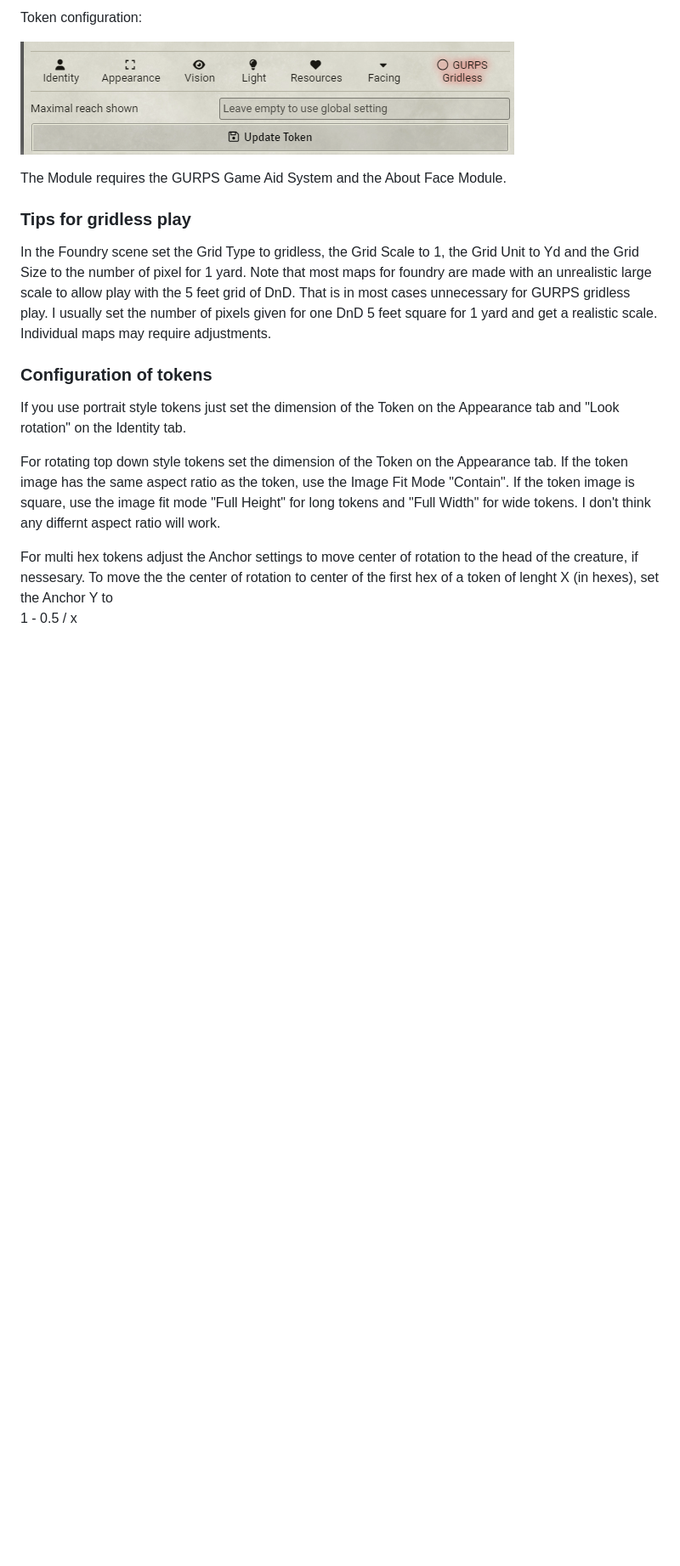
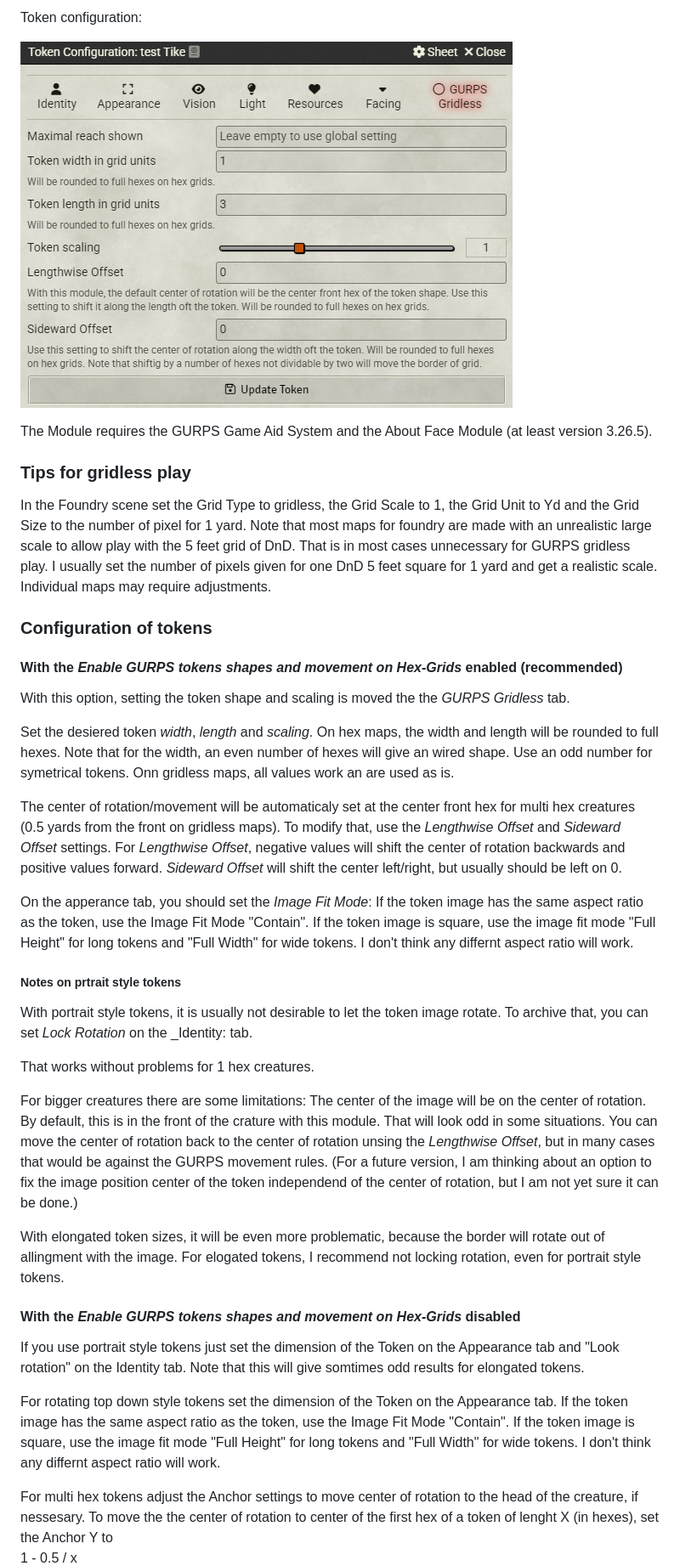
Before and after one commit to StefanLeng/gurps-gridless, a Markdown page: README.md, the part around the change printed below. Shown: that part at 85% size. GitHub-like rendering; pictures changed too: tokenConfiguration.png; blank space fills up the shorter version.

```diff
--- a/README.md
+++ b/README.md
@@ -32,7 +36,7 @@ Token configuration:
 
 ![token configuration](tokenConfiguration.png "Token Configuration")
 
-The Module requires the GURPS Game Aid System and the About Face Module.
+The Module requires the GURPS Game Aid System and the About Face Module (at least version 3.26.5).
 
 ### Tips for gridless play
 In the Foundry scene set the Grid Type to gridless, the Grid Scale to 1, the Grid Unit to Yd and the Grid Size to the number of pixel for 1 yard.
@@ -40,7 +44,36 @@ Note that most maps for foundry are made with an unrealistic large scale to allo
 I usually set the number of pixels given for one DnD 5 feet square for 1 yard and get a realistic scale. Individual maps may require adjustments.
 
 ### Configuration of tokens
-If you use portrait style tokens just set the dimension of the Token on the Appearance tab and "Look rotation" on the Identity tab.
+
+#### With the _Enable GURPS tokens shapes and movement on Hex-Grids_ enabled (recommended)
+
+With this option, setting the token shape and scaling is moved the the _GURPS Gridless_ tab.
+
+Set the desiered token _width_, _length_ and _scaling_. On hex maps, the width and length will be rounded to full hexes. Note that for the width, an even number of hexes will give an wired shape. Use an odd number for symetrical tokens. Onn gridless maps, all values work an are used as is.
+
+The center of rotation/movement will be automaticaly set at the center front hex for multi hex creatures (0.5 yards from the front on gridless maps). To modify that, use the _Lengthwise Offset_ and _Sideward Offset_ settings. For _Lengthwise Offset_, negative values will shift the center of rotation backwards and positive values forward. _Sideward Offset_ will shift the center left/right, but usually should be left on 0.
+
+On the apperance tab, you should set the _Image Fit Mode_:
+If the token image has the same aspect ratio as the token, use the Image Fit Mode "Contain".
+If the token image is square, use the image fit mode "Full Height" for long tokens and "Full Width" for wide tokens.
+I don't think any differnt aspect ratio will work.
+
+##### Notes on prtrait style tokens
+
+With portrait style tokens, it is usually not desirable to let the token image rotate. To archive that, you can set _Lock Rotation_ on the _Identity: tab.
+
+That works without problems for 1 hex creatures.
+
+For bigger creatures there are some limitations: The center of the image will be on the center of rotation. By default, this is in the front of the crature with this module. That will look odd in some situations.
+You can move the center of rotation back to the center of rotation unsing the _Lengthwise Offset_, but in many cases that would be against the GURPS movement rules.
+(For a future version, I am thinking about an option to fix the image position center of the token independend of the center of rotation, but I am not yet sure it can be done.)
+
+With elongated token sizes, it will be even more problematic, because the border will rotate out of allingment with the image.
+For elogated tokens, I recommend not locking rotation, even for portrait style tokens.
+
+#### With the _Enable GURPS tokens shapes and movement on Hex-Grids_ disabled
+
+If you use portrait style tokens just set the dimension of the Token on the Appearance tab and "Look rotation" on the Identity tab. Note that this will give somtimes odd results for elongated tokens.
 
 For rotating top down style tokens set the dimension of the Token on the Appearance tab.
 If the token image has the same aspect ratio as the token, use the Image Fit Mode "Contain".
```
Also changed, not shown: other parts of README.md (+10 -6 lines), configuration.png, hexborder.png (added), 4 other files.
